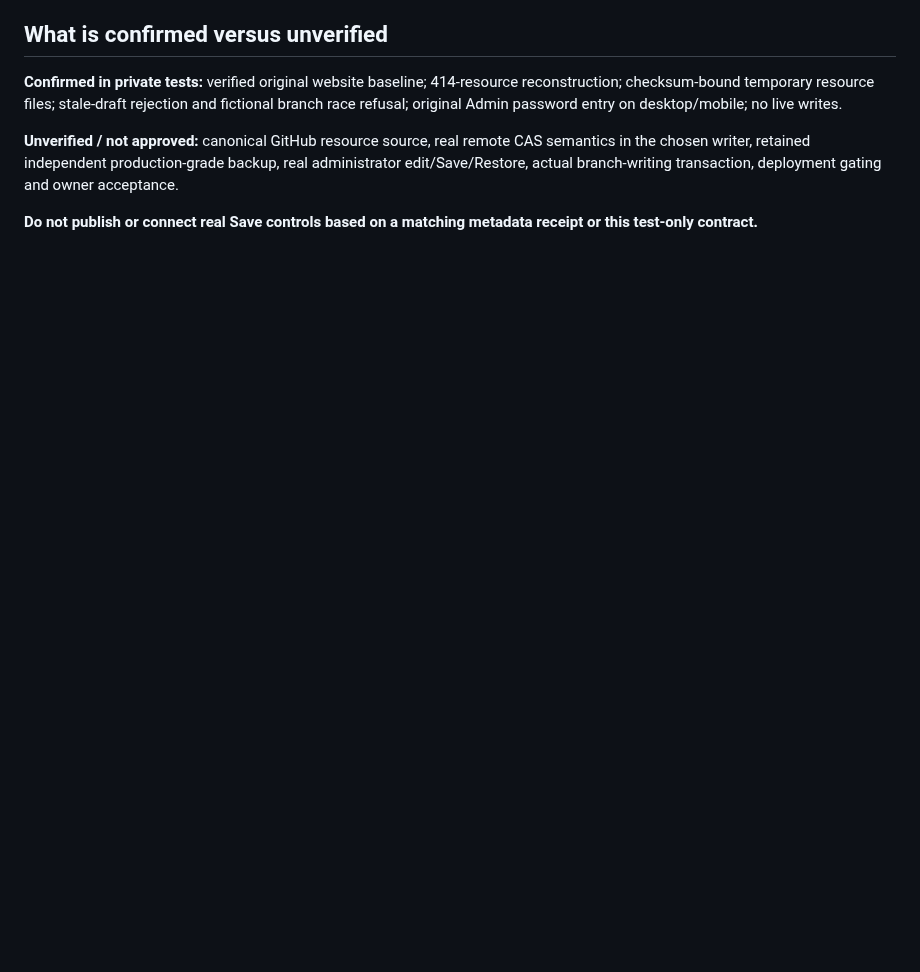
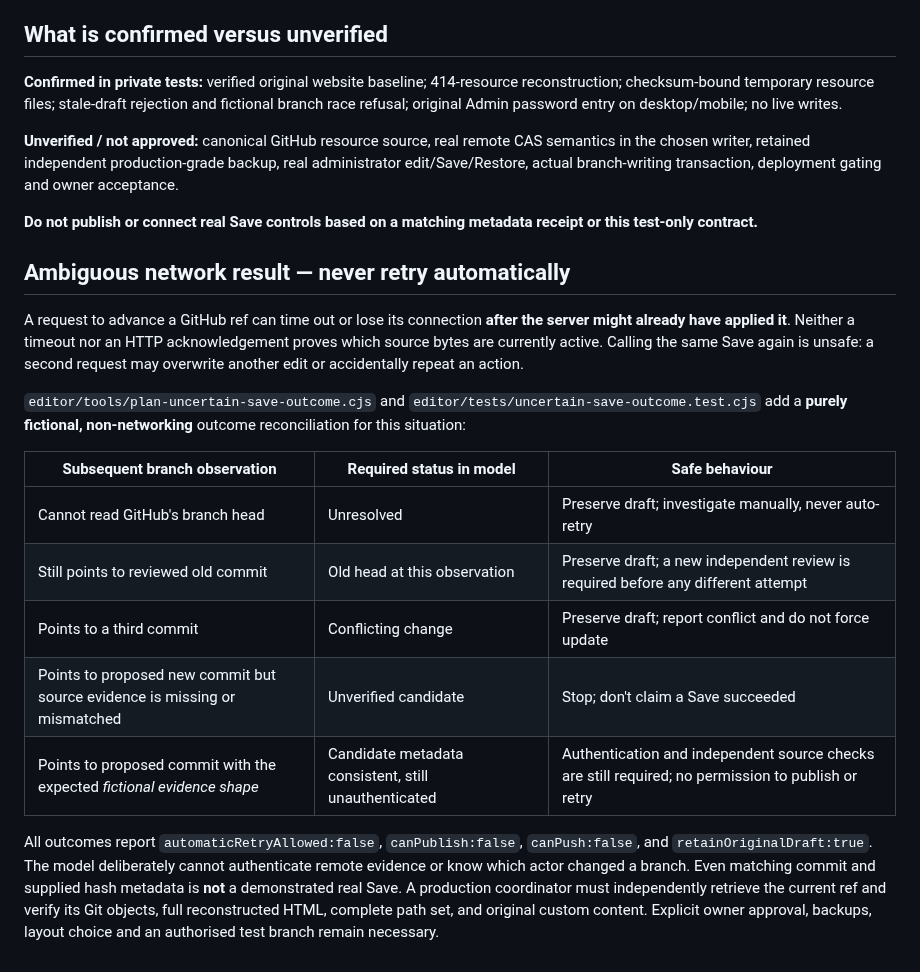
Before and after one commit to CosmicCuddle/Naxxramas-Resource-Hub, a Markdown page: docs/EDITOR-EXACT-HEAD-SAVE-GUARD.md, the part around the change. Rendered like a GitHub page; blank space fills up the shorter version.

Commit message:
Editor docs: document uncertain Save result recovery without retries

```diff
--- a/docs/EDITOR-EXACT-HEAD-SAVE-GUARD.md
+++ b/docs/EDITOR-EXACT-HEAD-SAVE-GUARD.md
@@ -41,3 +41,19 @@ Unit tests cover wrong repo/branch, incorrect commits, altered review permission
 **Unverified / not approved:** canonical GitHub resource source, real remote CAS semantics in the chosen writer, retained independent production-grade backup, real administrator edit/Save/Restore, actual branch-writing transaction, deployment gating and owner acceptance.
 
 **Do not publish or connect real Save controls based on a matching metadata receipt or this test-only contract.**
+
+## Ambiguous network result — never retry automatically
+
+A request to advance a GitHub ref can time out or lose its connection **after the server might already have applied it**. Neither a timeout nor an HTTP acknowledgement proves which source bytes are currently active. Calling the same Save again is unsafe: a second request may overwrite another edit or accidentally repeat an action.
+
+`editor/tools/plan-uncertain-save-outcome.cjs` and `editor/tests/uncertain-save-outcome.test.cjs` add a **purely fictional, non-networking** outcome reconciliation for this situation:
+
+| Subsequent branch observation | Required status in model | Safe behaviour |
+| --- | --- | --- |
+| Cannot read GitHub's branch head | Unresolved | Preserve draft; investigate manually, never auto-retry |
+| Still points to reviewed old commit | Old head at this observation | Preserve draft; a new independent review is required before any different attempt |
+| Points to a third commit | Conflicting change | Preserve draft; report conflict and do not force update |
+| Points to proposed new commit but source evidence is missing or mismatched | Unverified candidate | Stop; don't claim a Save succeeded |
+| Points to proposed commit with the expected *fictional evidence shape* | Candidate metadata consistent, still unauthenticated | Authentication and independent source checks are still required; no permission to publish or retry |
+
+All outcomes report `automaticRetryAllowed:false`, `canPublish:false`, `canPush:false`, and `retainOriginalDraft:true`. The model deliberately cannot authenticate remote evidence or know which actor changed a branch. Even matching commit and supplied hash metadata is **not** a demonstrated real Save. A production coordinator must independently retrieve the current ref and verify its Git objects, full reconstructed HTML, complete path set, and original custom content. Explicit owner approval, backups, layout choice and an authorised test branch remain necessary.
```
